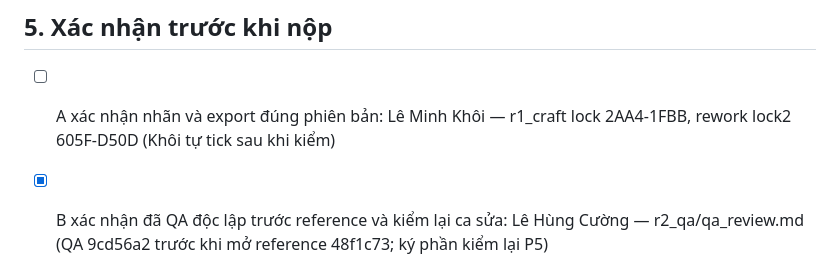
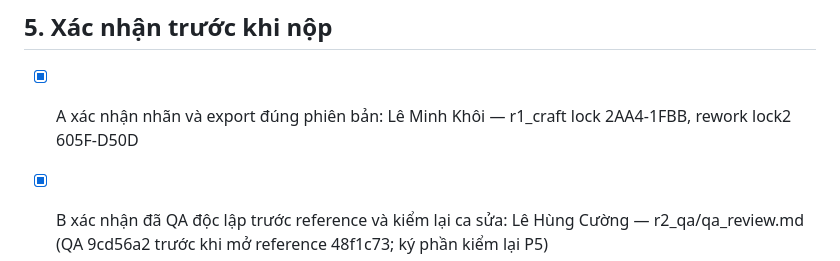
Before and after one commit to lofm2605/Day011-SixSeven, a Markdown page: TEAMMATES.md, the part around one of its changes. Rendered like a GitHub page.

```diff
--- a/TEAMMATES.md
+++ b/TEAMMATES.md
@@ -55,7 +55,7 @@ Bảng này xác định vai của nhóm. Vòng QA tự sinh trong team.json thu
 
 ## 5. Xác nhận trước khi nộp
 
-- [ ] A xác nhận nhãn và export đúng phiên bản: Lê Minh Khôi — r1_craft lock 2AA4-1FBB, rework lock2 605F-D50D (Khôi tự tick sau khi kiểm)
+- [X] A xác nhận nhãn và export đúng phiên bản: Lê Minh Khôi — r1_craft lock 2AA4-1FBB, rework lock2 605F-D50D
 - [x] B xác nhận đã QA độc lập trước reference và kiểm lại ca sửa: Lê Hùng Cường — r2_qa/qa_review.md (QA 9cd56a2 trước khi mở reference 48f1c73; ký phần kiểm lại P5)
 - [x] C xác nhận báo cáo đúng bản khóa, các file đầy đủ và check exit 0: Vũ Tùng Lâm — local_quality.json khớp sha256 r1_craft; intact_lock OK cho calib/r1_craft/rework; `check` exit 0
 - [x] manifest.json tại commit chốt có failed_gates rỗng.
```
Also changed, not shown: other parts of TEAMMATES.md (+1 -1 lines).
